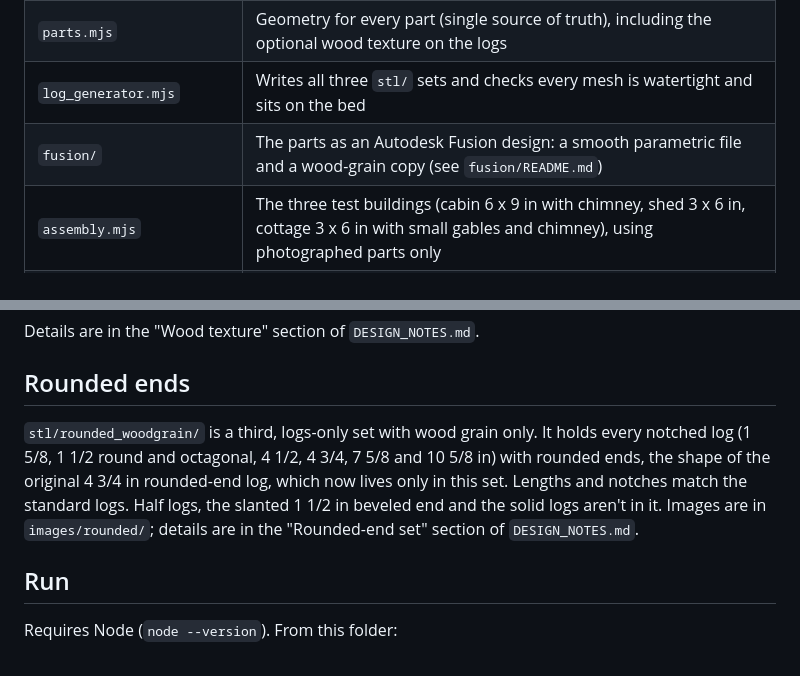
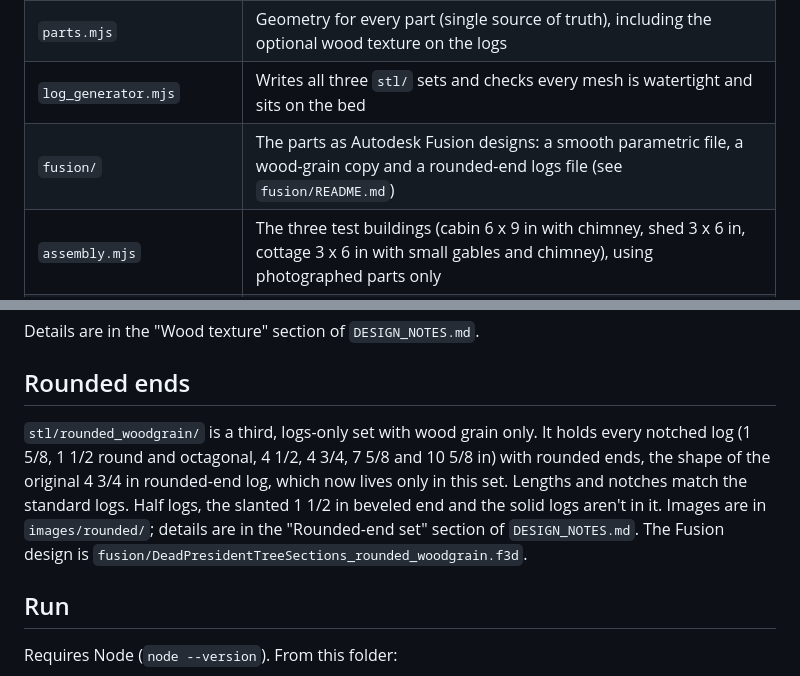
Before and after one commit to peasepoint/Dead-President-Dead-Trees, a Markdown page: README.md, 2 parts joined by grey strips. Rendered like a GitHub page.

```diff
--- a/README.md
+++ b/README.md
@@ -14,7 +14,7 @@ Printable versions of every part in a reference listing of original wooden and p
 | `stl/rounded_woodgrain/` | A separate logs-only set: the 7 notched logs with rounded ends, wood grain only (see below) |
 | `parts.mjs` | Geometry for every part (single source of truth), including the optional wood texture on the logs |
 | `log_generator.mjs` | Writes all three `stl/` sets and checks every mesh is watertight and sits on the bed |
-| `fusion/` | The parts as an Autodesk Fusion design: a smooth parametric file and a wood-grain copy (see `fusion/README.md`) |
+| `fusion/` | The parts as Autodesk Fusion designs: a smooth parametric file, a wood-grain copy and a rounded-end logs file (see `fusion/README.md`) |
 | `assembly.mjs` | The three test buildings (cabin 6 x 9 in with chimney, shed 3 x 6 in, cottage 3 x 6 in with small gables and chimney), using photographed parts only |
 | `verify.mjs` | Voxel check of the buildings: interference, support, interlock. Writes `VERIFY.md` |
 | `VERIFY.md`, `VERIFY_smooth.md` | Latest verification results, per part, for the wood-grain and the smooth logs |
@@ -44,7 +44,7 @@ Details are in the "Wood texture" section of `DESIGN_NOTES.md`.
 
 ## Rounded ends
 
-`stl/rounded_woodgrain/` is a third, logs-only set with wood grain only. It holds every notched log (1 5/8, 1 1/2 round and octagonal, 4 1/2, 4 3/4, 7 5/8 and 10 5/8 in) with rounded ends, the shape of the original 4 3/4 in rounded-end log, which now lives only in this set. Lengths and notches match the standard logs. Half logs, the slanted 1 1/2 in beveled end and the solid logs aren't in it. Images are in `images/rounded/`; details are in the "Rounded-end set" section of `DESIGN_NOTES.md`.
+`stl/rounded_woodgrain/` is a third, logs-only set with wood grain only. It holds every notched log (1 5/8, 1 1/2 round and octagonal, 4 1/2, 4 3/4, 7 5/8 and 10 5/8 in) with rounded ends, the shape of the original 4 3/4 in rounded-end log, which now lives only in this set. Lengths and notches match the standard logs. Half logs, the slanted 1 1/2 in beveled end and the solid logs aren't in it. Images are in `images/rounded/`; details are in the "Rounded-end set" section of `DESIGN_NOTES.md`. The Fusion design is `fusion/DeadPresidentTreeSections_rounded_woodgrain.f3d`.
 
 ## Run
 
```
Also changed, not shown: DESIGN_NOTES.md (+1 -1 lines), fusion/README.md (+14 -5 lines), fusion/layout.png, fusion/layout_rounded.png (added), 4 other files.
